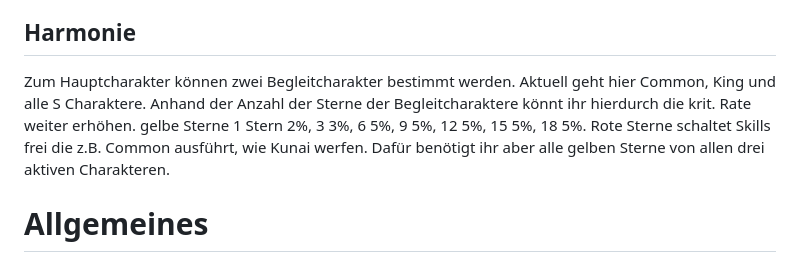
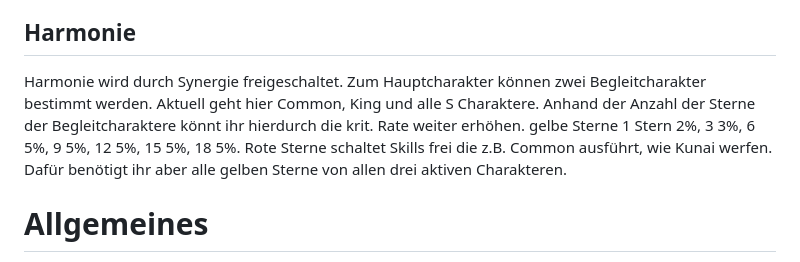
Before and after one commit to Rifffi/survivor-io-wiki.github.io, a Markdown page: README.md, the part around the change. GitHub-like rendering.

```diff
--- a/README.md
+++ b/README.md
@@ -348,7 +348,7 @@ Die Eigenschaften die per Scherben freigeschaltet werden, werden nicht freigesch
 Die Synergie lässt sich durch, blaue Scherben, gelbe Tropfen und Geld hochleveln. Alle 5 Level benötigt ihr Erwachenkerne und S Scherben. Dadurch werden die verschiedenen Schadenwerte erhöht. Alle Charaktere werden dann um +1 Level angehoben. 120 + Synergie Level.
 
 ## Harmonie
-Zum Hauptcharakter können zwei Begleitcharakter bestimmt werden. Aktuell geht hier Common, King und alle S Charaktere. Anhand der Anzahl der Sterne der Begleitcharaktere könnt ihr hierdurch die krit. Rate weiter erhöhen. gelbe Sterne 1 Stern 2%, 3 3%, 6 5%, 9 5%, 12 5%, 15 5%, 18 5%.
+Harmonie wird durch Synergie freigeschaltet. Zum Hauptcharakter können zwei Begleitcharakter bestimmt werden. Aktuell geht hier Common, King und alle S Charaktere. Anhand der Anzahl der Sterne der Begleitcharaktere könnt ihr hierdurch die krit. Rate weiter erhöhen. gelbe Sterne 1 Stern 2%, 3 3%, 6 5%, 9 5%, 12 5%, 15 5%, 18 5%.
 Rote Sterne schaltet Skills frei die z.B. Common ausführt, wie Kunai werfen. Dafür benötigt ihr aber alle gelben Sterne von allen drei aktiven Charakteren.
 
 # Allgemeines
```
